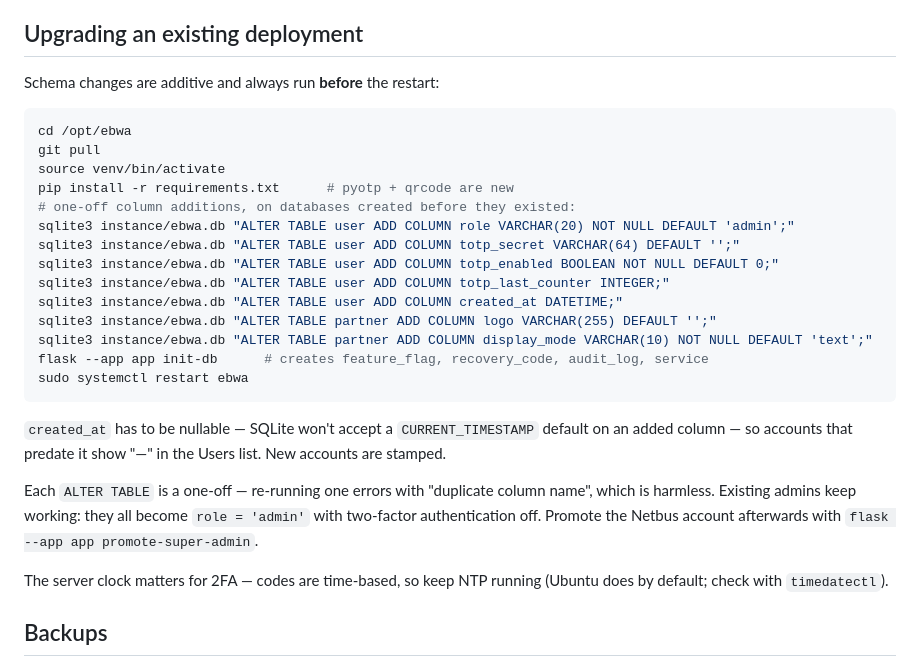
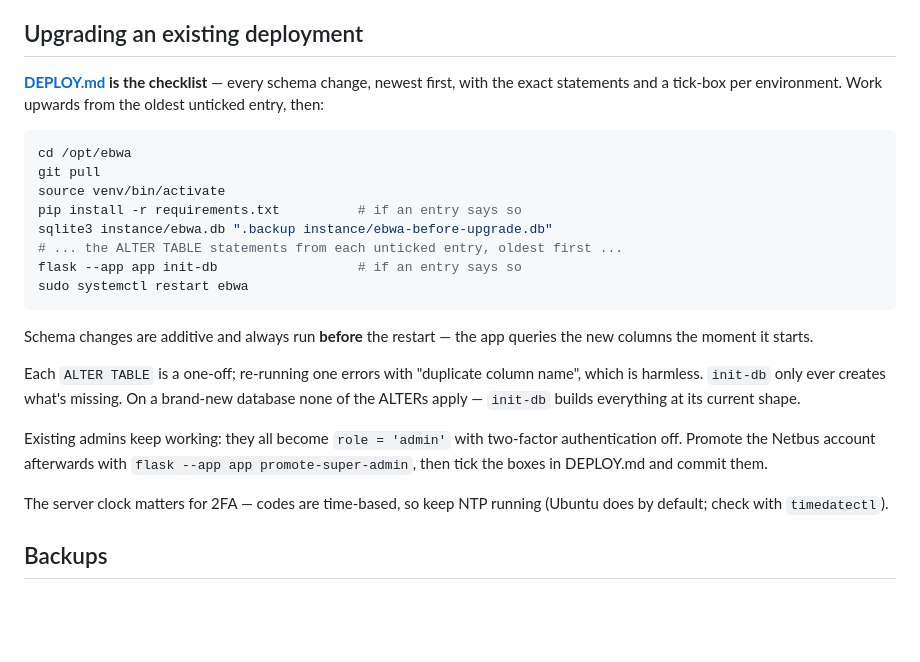
Before and after one commit to mij374/ebwa, a Markdown page: README.md, the part around the change. GitHub-like rendering; blank space fills up the shorter version.

````diff
--- a/README.md
+++ b/README.md
@@ -279,33 +279,33 @@ front, the hop counts in `app.py` must go up to match.
 
 ## Upgrading an existing deployment
 
-Schema changes are additive and always run **before** the restart:
+**[DEPLOY.md](DEPLOY.md) is the checklist** — every schema change, newest
+first, with the exact statements and a tick-box per environment. Work
+upwards from the oldest unticked entry, then:
 
 ```bash
 cd /opt/ebwa
 git pull
 source venv/bin/activate
-pip install -r requirements.txt      # pyotp + qrcode are new
-# one-off column additions, on databases created before they existed:
-sqlite3 instance/ebwa.db "ALTER TABLE user ADD COLUMN role VARCHAR(20) NOT NULL DEFAULT 'admin';"
-sqlite3 instance/ebwa.db "ALTER TABLE user ADD COLUMN totp_secret VARCHAR(64) DEFAULT '';"
-sqlite3 instance/ebwa.db "ALTER TABLE user ADD COLUMN totp_enabled BOOLEAN NOT NULL DEFAULT 0;"
-sqlite3 instance/ebwa.db "ALTER TABLE user ADD COLUMN totp_last_counter INTEGER;"
-sqlite3 instance/ebwa.db "ALTER TABLE user ADD COLUMN created_at DATETIME;"
-sqlite3 instance/ebwa.db "ALTER TABLE partner ADD COLUMN logo VARCHAR(255) DEFAULT '';"
-sqlite3 instance/ebwa.db "ALTER TABLE partner ADD COLUMN display_mode VARCHAR(10) NOT NULL DEFAULT 'text';"
-flask --app app init-db      # creates feature_flag, recovery_code, audit_log, service
+pip install -r requirements.txt          # if an entry says so
+sqlite3 instance/ebwa.db ".backup instance/ebwa-before-upgrade.db"
+# ... the ALTER TABLE statements from each unticked entry, oldest first ...
+flask --app app init-db                  # if an entry says so
 sudo systemctl restart ebwa
 ```
 
-`created_at` has to be nullable — SQLite won't accept a
-`CURRENT_TIMESTAMP` default on an added column — so accounts that
-predate it show "—" in the Users list. New accounts are stamped.
+Schema changes are additive and always run **before** the restart — the
+app queries the new columns the moment it starts.
 
-Each `ALTER TABLE` is a one-off — re-running one errors with "duplicate
-column name", which is harmless. Existing admins keep working: they all
-become `role = 'admin'` with two-factor authentication off. Promote the
-Netbus account afterwards with `flask --app app promote-super-admin`.
+Each `ALTER TABLE` is a one-off; re-running one errors with "duplicate
+column name", which is harmless. `init-db` only ever creates what's
+missing. On a brand-new database none of the ALTERs apply — `init-db`
+builds everything at its current shape.
+
+Existing admins keep working: they all become `role = 'admin'` with
+two-factor authentication off. Promote the Netbus account afterwards with
+`flask --app app promote-super-admin`, then tick the boxes in DEPLOY.md
+and commit them.
 
 The server clock matters for 2FA — codes are time-based, so keep NTP
 running (Ubuntu does by default; check with `timedatectl`).
````
Also changed, not shown: CLAUDE.md (+17 -0 lines), DEPLOY.md (added, +295 -0 lines).
